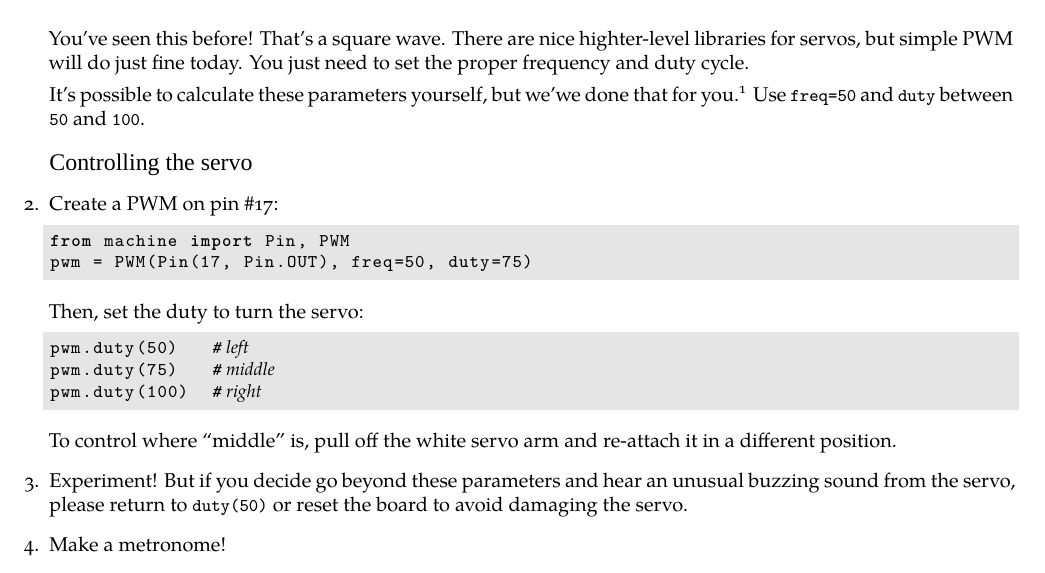
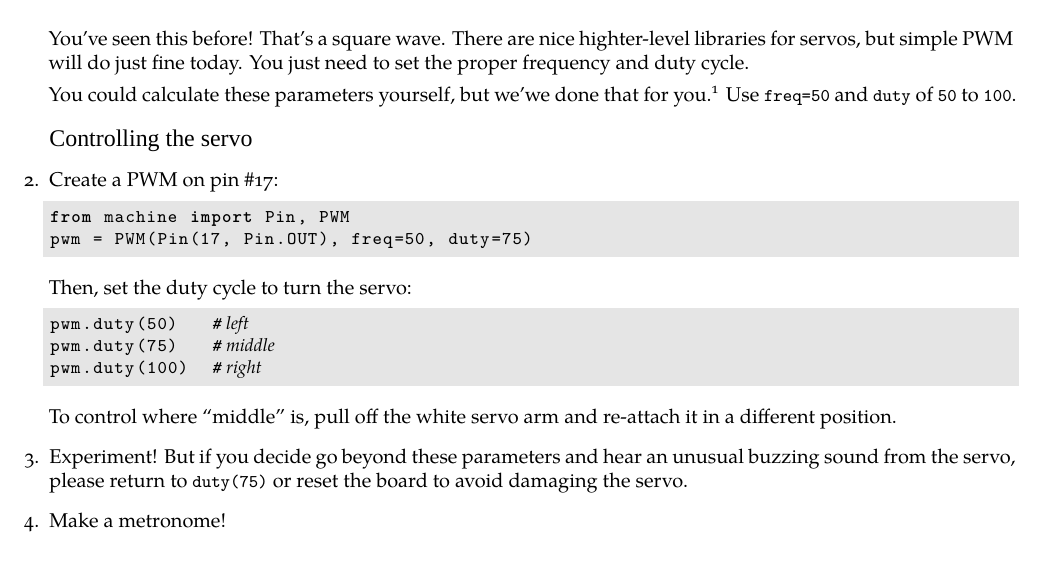
Before and after one commit to hroncok/devconf-esp32-tutorials, a LaTeX document (servo/handout.tex): part of page 1 of 2 before the commit and part of the page after it, cut so that both start at the same text. Compiled offline with XeLaTeX; a missing font is replaced by an installed copy or a similar font; a LaTeX package or settings file that is missing is left out.

Commit message:
servo: Squeeze onto one page

```diff
--- a/servo/handout.tex
+++ b/servo/handout.tex
@@ -52,13 +51,14 @@
     but simple PWM will do just fine today.
     You just need to set the proper frequency and duty cycle.
 
-    It's possible to calculate these parameters yourself, but we'we done that
+    You could calculate these parameters yourself, but we'we done that
     for you.\footnote{
         Our servo needs a pulse width of
         $1 \si{\milli\second}$ to $2 \si{\milli\second}$.
         With the PWM at $50 \si{\hertz}$, that's:
 
-        \begin{itemize}
+        \begin{itemize}[nolistsep]
+        \setlength\itemsep{0pt}
         \item minimum:
             ${0.001 \si{\second}} \times {50 \si{\hertz}} \times 100\% = 5\%$
         \item maximum:
@@ -68,7 +68,7 @@
         Converted to the $0...1024$ duty range, that's roughly $50$ to $100$.
         \emph{Roughly} – these cheap servos aren't too exact.
     }
-    Use `freq=50` and `duty` between `50` and `100`.
+    Use `freq=50` and `duty` of `50` to `100`.
 
 
 \section{Controlling the servo}
@@ -81,7 +81,7 @@
     pwm = PWM(Pin(17, Pin.OUT), freq=50, duty=75)
     \end{lstlisting}
 
-    Then, set the duty to turn the servo:
+    Then, set the duty cycle to turn the servo:
 
     \begin{lstlisting}
     pwm.duty(50)   # left
@@ -94,7 +94,7 @@
 
 \item
     Experiment! But if you decide go beyond these parameters and hear an
-    unusual buzzing sound from the servo, please return to `duty(50)` or reset
+    unusual buzzing sound from the servo, please return to `duty(75)` or reset
     the board to avoid damaging the servo.
 
 \item
```
Also changed, not shown: servo/handout.tex (4 more changed lines).
